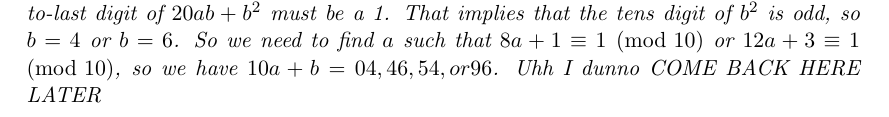
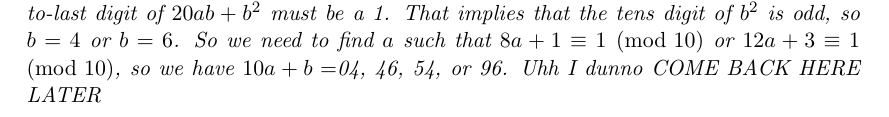
Before and after one commit to MckinleyX/Math-Notes, a LaTeX document (AoPS-Volume_2/v2.tex): part of page 5 of 7, cut so that both start at the same text. Compiled offline with pdfLaTeX; a LaTeX package or settings file that is missing is left out.

Commit message:
Update v2

```diff
--- a/AoPS-Volume_2/v2.tex
+++ b/AoPS-Volume_2/v2.tex
@@ -324,7 +324,7 @@ Find all quadratic residues in mod 7, 8, and 9.
 	Note that $1990$ can be ``turned into a square'' by adding a digit on its right, and some digits on its left, i.e., $419904=648^2$. Prove that 1991 cannot be turned into a square by the same procedure; i.e., there are no digits $d,x,y, \dots$ such that $\dots yx1991d$ is a perfect square. (USAMTS 3)
 	\begin{soln}
 		Suppose there exists a number whose square satisfies the desired property. Let its last two digits be $a$ and $b$.
-		Clearly the second-to-last digit of $20ab + b^2$ must be a 1. That implies that the tens digit of $b^2$ is odd, so $b=4$ or $b=6$. So we need to find $a$ such that $8a + 1 \equiv 1 \pmod{10}$ or $12a + 3 \equiv 1 \pmod{10}$, so we have $10a+b = 04, 46, 54, or 96$.
+		Clearly the second-to-last digit of $20ab + b^2$ must be a 1. That implies that the tens digit of $b^2$ is odd, so $b=4$ or $b=6$. So we need to find $a$ such that $8a + 1 \equiv 1 \pmod{10}$ or $12a + 3 \equiv 1 \pmod{10}$, so we have $10a+b = $04, 46, 54, or 96.
 		Uhh I dunno COME BACK HERE LATER
 	\end{soln}
 \end{a_problem}
```
Also changed, not shown: 1 other file.
